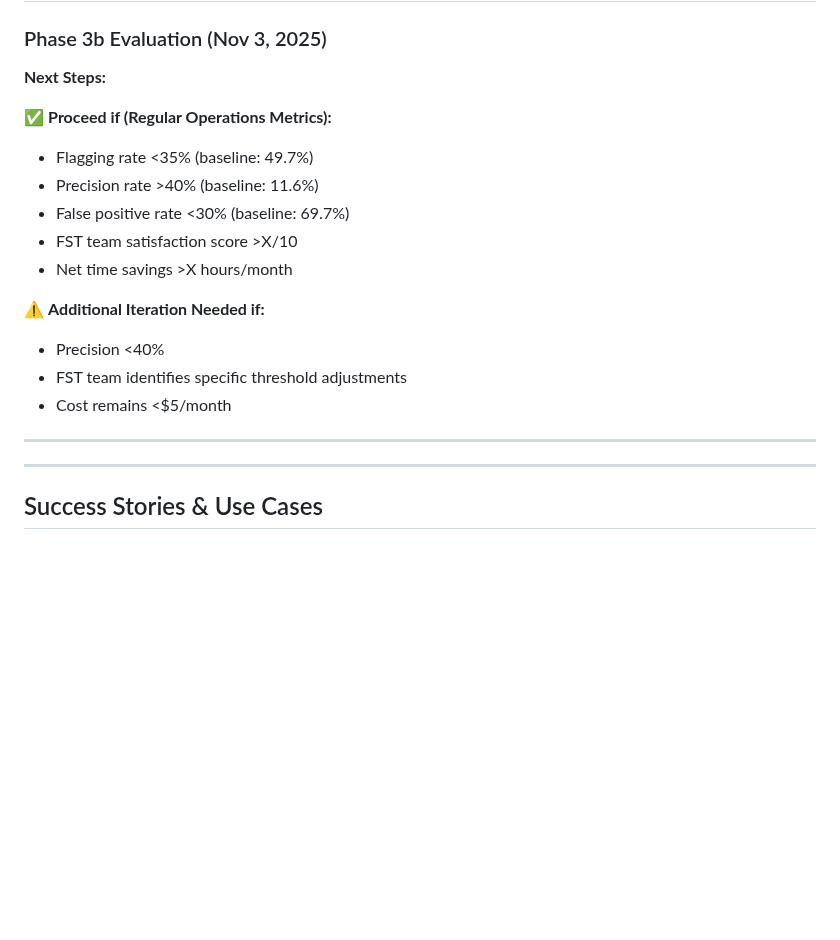
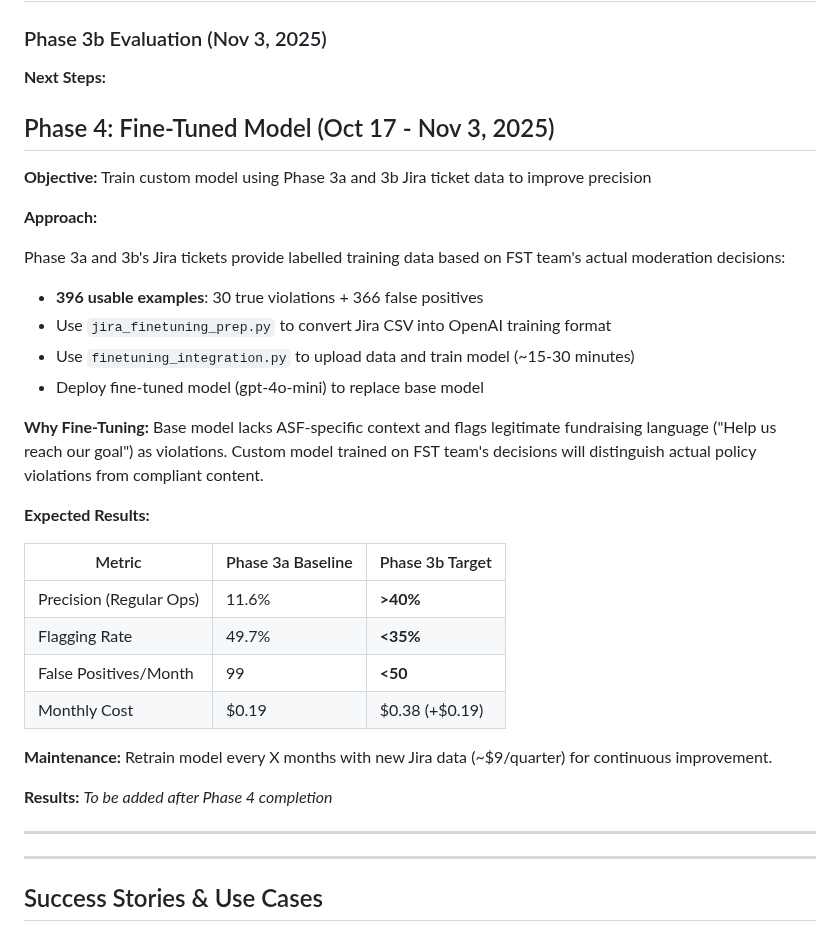
Before and after one commit to lucia-asf/ai-automation-pilot-dashboard, a Markdown page: pilot-doc - v1.1.md, the part around the change. GitHub-like rendering; blank space fills up the shorter version.

```diff
--- a/pilot-doc - v1.1.md
+++ b/pilot-doc - v1.1.md
@@ -697,6 +697,36 @@ Given that migrations were outside the original pilot scope and represent atypic
 
 **Next Steps:**
 
+## Phase 4: Fine-Tuned Model (Oct 17 - Nov 3, 2025)
+
+**Objective:** Train custom model using Phase 3a and 3b Jira ticket data to improve precision
+
+**Approach:**
+
+Phase 3a and 3b's Jira tickets provide labelled training data based on FST team's actual moderation decisions:
+- **396 usable examples**: 30 true violations + 366 false positives
+- Use `jira_finetuning_prep.py` to convert Jira CSV into OpenAI training format
+- Use `finetuning_integration.py` to upload data and train model (~15-30 minutes)
+- Deploy fine-tuned model (gpt-4o-mini) to replace base model
+
+**Why Fine-Tuning:**
+Base model lacks ASF-specific context and flags legitimate fundraising language ("Help us reach our goal") as violations. Custom model trained on FST team's decisions will distinguish actual policy violations from compliant content.
+
+**Expected Results:**
+
+| Metric | Phase 3a Baseline | Phase 3b Target |
+|--------|------------------|-----------------|
+| Precision (Regular Ops) | 11.6% | **>40%** |
+| Flagging Rate | 49.7% | **<35%** |
+| False Positives/Month | 99 | **<50** |
+| Monthly Cost | $0.19 | $0.38 (+$0.19) |
+
+**Maintenance:** Retrain model every X months with new Jira data (~$9/quarter) for continuous improvement.
+
+**Results:** *To be added after Phase 4 completion*
+
+---
+<!--
 ✅ **Proceed if (Regular Operations Metrics):**
 - Flagging rate <35% (baseline: 49.7%)
 - Precision rate >40% (baseline: 11.6%)
@@ -708,7 +738,7 @@ Given that migrations were outside the original pilot scope and represent atypic
 - Precision <40%
 - FST team identifies specific threshold adjustments
 - Cost remains <$5/month
-<!--
+
 ### Proposed Timeline for Next Phase
 
 **Phase 4: Production Deployment (If Phase 3b Successful)**
@@ -922,7 +952,6 @@ Given that migrations were outside the original pilot scope and represent atypic
 - **After 90 days:** Monthly reviews + on-demand support
 - **Slack channel:** #ai-moderation-support for questions
 -->
----
 
 ## Success Stories & Use Cases
 
```
